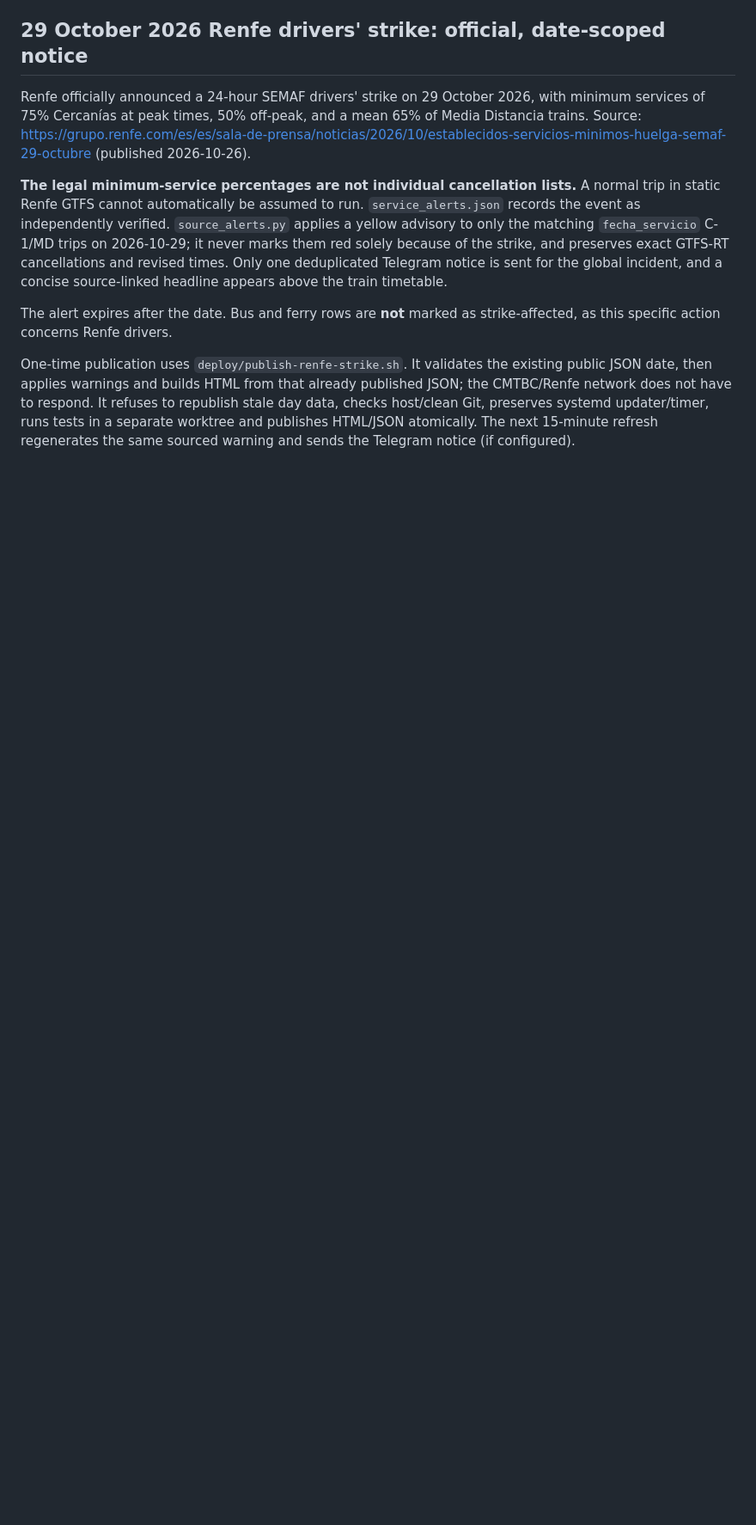
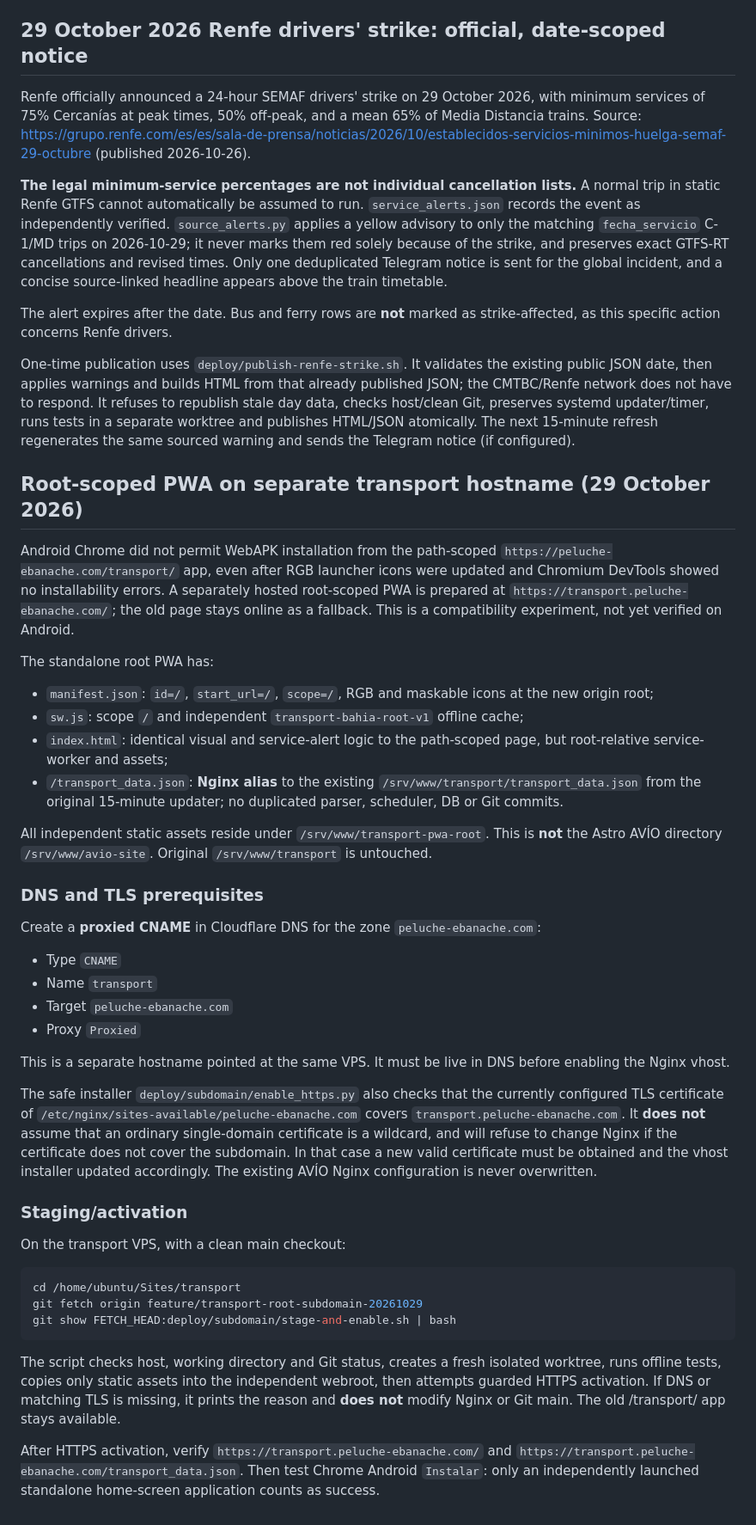
Before and after one commit to li11amy/transport, a Markdown page: README.md, the part around the change. Shown at 86% size. Rendered like a GitHub page; blank space fills up the shorter version.

Commit message:
Document root-scoped transport PWA, shared data and safe DNS/TLS prerequisites

````diff
--- a/README.md
+++ b/README.md
@@ -438,3 +438,71 @@ It refuses to republish stale day data, checks host/clean Git, preserves
 systemd updater/timer, runs tests in a separate worktree and publishes
 HTML/JSON atomically. The next 15-minute refresh regenerates the same
 sourced warning and sends the Telegram notice (if configured).
+
+## Root-scoped PWA on separate transport hostname (29 October 2026)
+
+Android Chrome did not permit WebAPK installation from the path-scoped
+`https://peluche-ebanache.com/transport/` app, even after RGB launcher
+icons were updated and Chromium DevTools showed no installability errors.
+A separately hosted root-scoped PWA is prepared at
+`https://transport.peluche-ebanache.com/`; the old page stays online as
+a fallback. This is a compatibility experiment, not yet verified on Android.
+
+The standalone root PWA has:
+- `manifest.json`: `id=/`, `start_url=/`, `scope=/`, RGB and
+  maskable icons at the new origin root;
+- `sw.js`: scope `/` and independent
+  `transport-bahia-root-v1` offline cache;
+- `index.html`: identical visual and service-alert logic to
+  the path-scoped page, but root-relative service-worker and assets;
+- `/transport_data.json`: **Nginx alias** to the existing
+  `/srv/www/transport/transport_data.json` from the original 15-minute
+  updater; no duplicated parser, scheduler, DB or Git commits.
+
+All independent static assets reside under
+`/srv/www/transport-pwa-root`. This is **not** the Astro AVÍO directory
+`/srv/www/avio-site`. Original `/srv/www/transport` is untouched.
+
+### DNS and TLS prerequisites
+
+Create a **proxied CNAME** in Cloudflare DNS for the zone
+`peluche-ebanache.com`:
+
+- Type `CNAME`
+- Name `transport`
+- Target `peluche-ebanache.com`
+- Proxy `Proxied`
+
+This is a separate hostname pointed at the same VPS. It must be live in
+DNS before enabling the Nginx vhost.
+
+The safe installer `deploy/subdomain/enable_https.py` also checks that
+the currently configured TLS certificate of
+`/etc/nginx/sites-available/peluche-ebanache.com` covers
+`transport.peluche-ebanache.com`. It **does not** assume that an ordinary
+single-domain certificate is a wildcard, and will refuse to change Nginx
+if the certificate does not cover the subdomain. In that case a new valid
+certificate must be obtained and the vhost installer updated accordingly.
+The existing AVÍO Nginx configuration is never overwritten.
+
+### Staging/activation
+
+On the transport VPS, with a clean main checkout:
+
+```bash
+cd /home/ubuntu/Sites/transport
+git fetch origin feature/transport-root-subdomain-20261029
+git show FETCH_HEAD:deploy/subdomain/stage-and-enable.sh | bash
+```
+
+The script checks host, working directory and Git status, creates a
+fresh isolated worktree, runs offline tests, copies only static assets into
+the independent webroot, then attempts guarded HTTPS activation.
+If DNS or matching TLS is missing, it prints the reason and **does not**
+modify Nginx or Git main. The old /transport/ app stays available.
+
+After HTTPS activation, verify
+`https://transport.peluche-ebanache.com/` and
+`https://transport.peluche-ebanache.com/transport_data.json`.
+Then test Chrome Android `Instalar`: only an independently launched
+standalone home-screen application counts as success.
````
